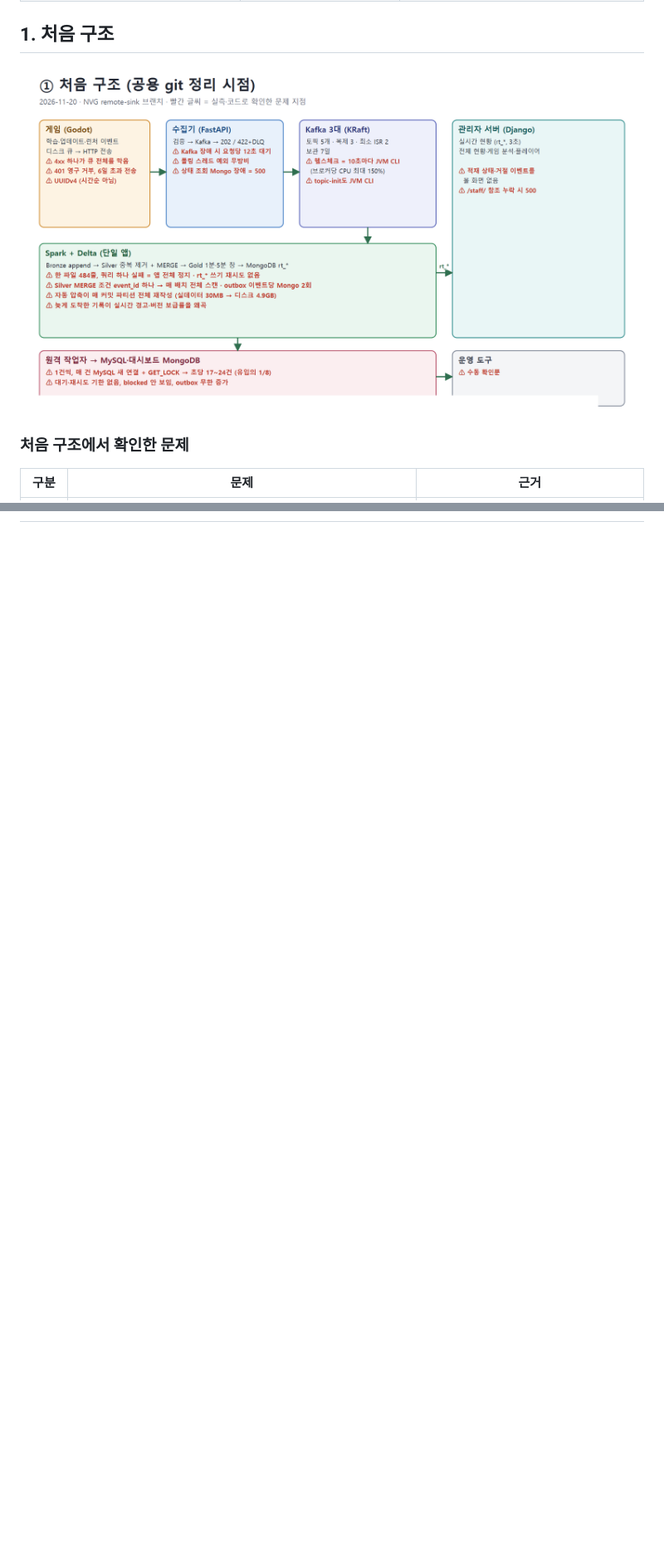
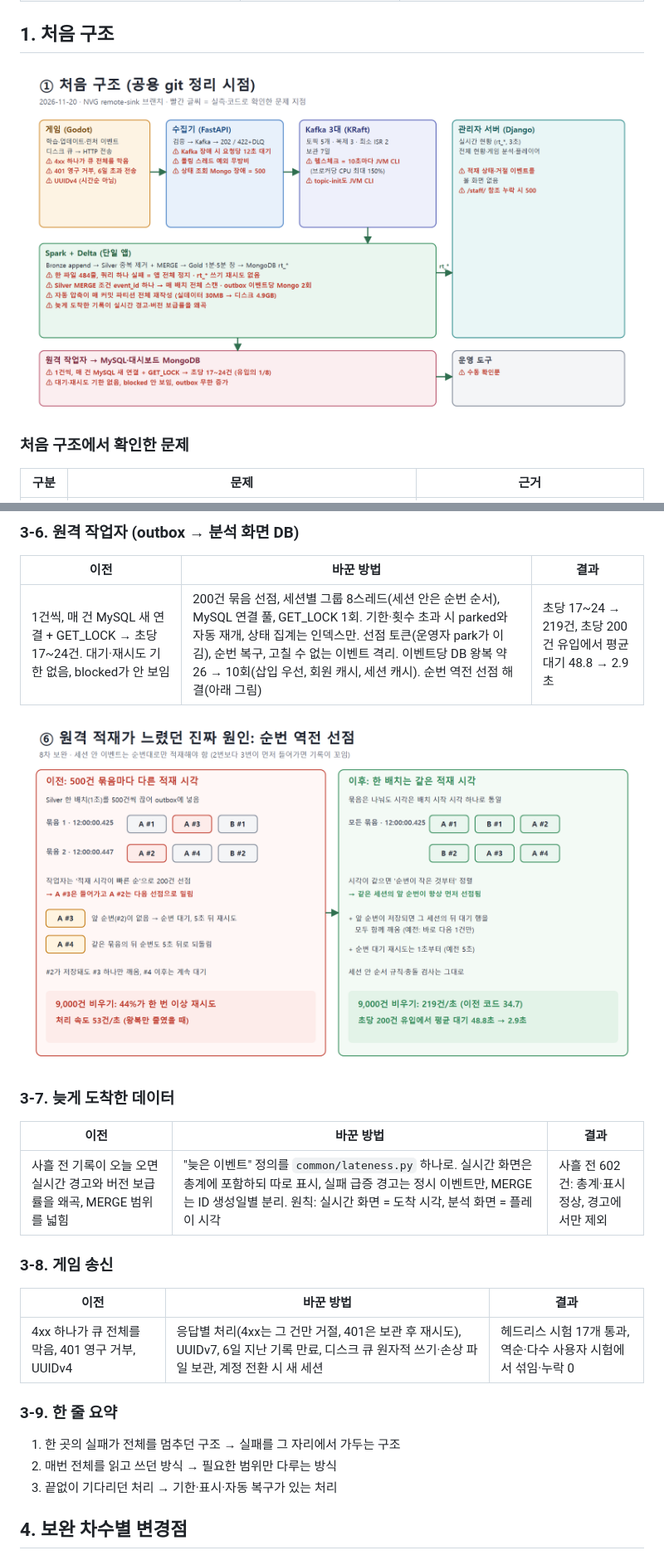
Before and after one commit to encore-ai-campus/mlo-02-p3-team1, a Markdown page: docs/presentation/NODEVERSE_파이프라인_구조비교_최적화.md, 2 parts joined by grey strips. Shown at 83% size. Drawn GitHub-style; pictures changed too: docs/presentation/fig-1-first.png, docs/presentation/fig-6-sequence.png (added); blank space fills up the shorter version.

```diff
--- a/docs/presentation/NODEVERSE_파이프라인_구조비교_최적화.md
+++ b/docs/presentation/NODEVERSE_파이프라인_구조비교_최적화.md
@@ -60,3 +93,30 @@
+### 3-6. 원격 작업자 (outbox → 분석 화면 DB)
+
+| 이전 | 바꾼 방법 | 결과 |
+|---|---|---|
+| 1건씩, 매 건 MySQL 새 연결 + GET_LOCK → 초당 17~24건. 대기·재시도 기한 없음, blocked가 안 보임 | 200건 묶음 선점, 세션별 그룹 8스레드(세션 안은 순번 순서), MySQL 연결 풀, GET_LOCK 1회. 기한·횟수 초과 시 parked와 자동 재개, 상태 집계는 인덱스만. 선점 토큰(운영자 park가 이김), 순번 복구, 고칠 수 없는 이벤트 격리. 이벤트당 DB 왕복 약 26 → 10회(삽입 우선, 회원 캐시, 세션 캐시). 순번 역전 선점 해결(아래 그림) | 초당 17~24 → 219건, 초당 200건 유입에서 평균 대기 48.8 → 2.9초 |
+
+![⑥ 순번 역전 선점](fig-6-sequence.png)
+
+### 3-7. 늦게 도착한 데이터
+
+| 이전 | 바꾼 방법 | 결과 |
+|---|---|---|
+| 사흘 전 기록이 오늘 오면 실시간 경고와 버전 보급률을 왜곡, MERGE 범위를 넓힘 | "늦은 이벤트" 정의를 `common/lateness.py` 하나로. 실시간 화면은 총계에 포함하되 따로 표시, 실패 급증 경고는 정시 이벤트만, MERGE는 ID 생성일별 분리. 원칙: 실시간 화면 = 도착 시각, 분석 화면 = 플레이 시각 | 사흘 전 602건: 총계·표시 정상, 경고에서만 제외 |
+
+### 3-8. 게임 송신
+
+| 이전 | 바꾼 방법 | 결과 |
+|---|---|---|
+| 4xx 하나가 큐 전체를 막음, 401 영구 거부, UUIDv4 | 응답별 처리(4xx는 그 건만 거절, 401은 보관 후 재시도), UUIDv7, 6일 지난 기록 만료, 디스크 큐 원자적 쓰기·손상 파일 보관, 계정 전환 시 새 세션 | 헤드리스 시험 17개 통과, 역순·다수 사용자 시험에서 섞임·누락 0 |
+
+### 3-9. 한 줄 요약
+
+1. 한 곳의 실패가 전체를 멈추던 구조 → 실패를 그 자리에서 가두는 구조
+2. 매번 전체를 읽고 쓰던 방식 → 필요한 범위만 다루는 방식
+3. 끝없이 기다리던 처리 → 기한·표시·자동 복구가 있는 처리
+
+## 4. 보완 차수별 변경점
 
 ![③ 보완 차수별 변경점](fig-3-rounds.png)
 
```
Also changed, not shown: other parts of docs/presentation/NODEVERSE_파이프라인_구조비교_최적화.md (+39 -5 lines), README.md (+2 -1 lines), docs/HANDOFF_2026-11-23.md (added, +131 -0 lines), 3 other files.
